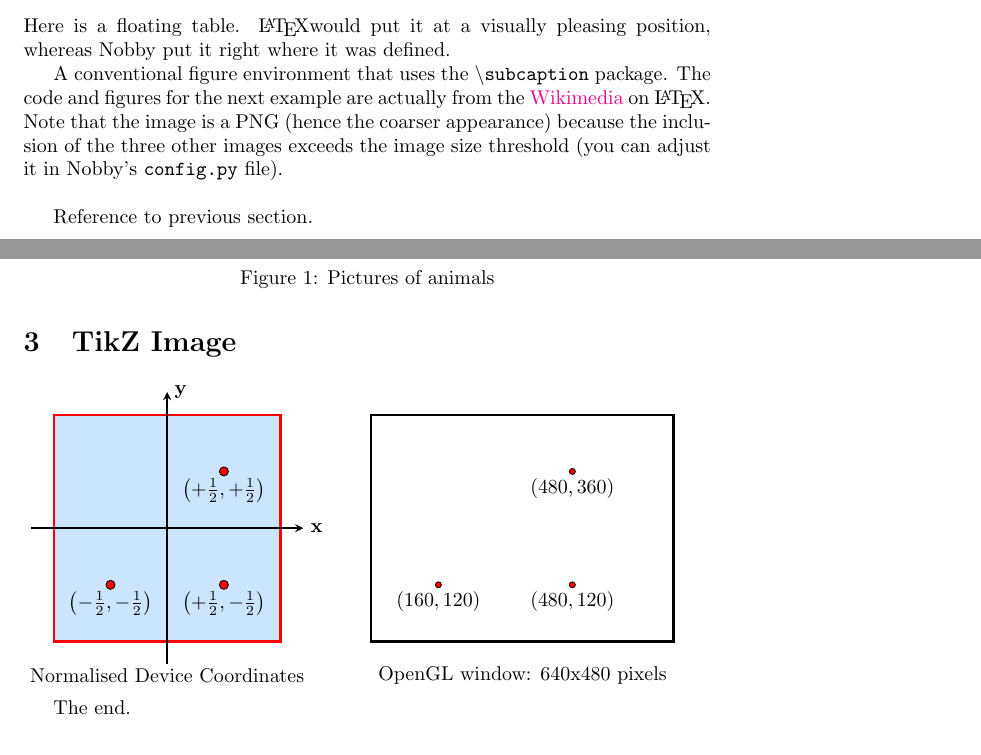
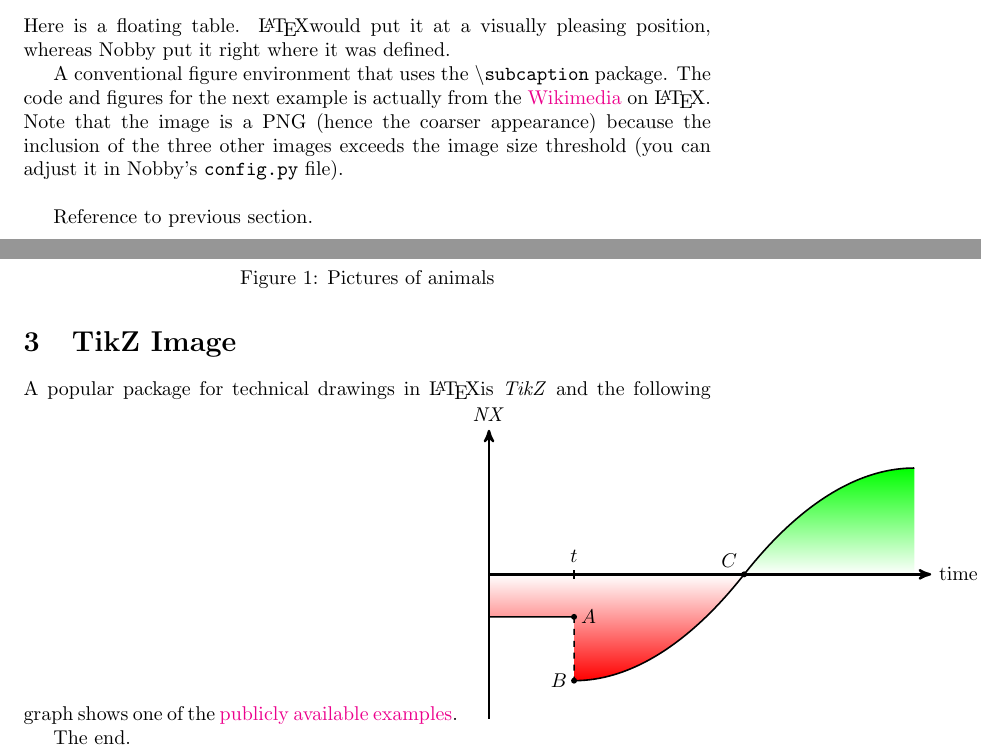
Before and after one commit to olitheolix/nobby, a LaTeX document (demo/demo.tex): two parts of pages 2 and 3 of 3, joined at a grey line, cut so that both start at the same text. Compiled offline with pdfLaTeX.

Commit message:
Added better TikZ example.

```diff
--- a/demo/demo.tex
+++ b/demo/demo.tex
@@ -5,10 +5,9 @@
 \usepackage{subcaption}
 \usepackage{url}
 \usepackage{tikz}
-\usetikzlibrary{calc,through}
+\usetikzlibrary{calc, through, arrows}
 \usepackage[latin1]{inputenc}
 \newtheorem{theorem}{Theorem}
-
 \usepackage[pdftex,bookmarks=true, pdftitle={Nobby Demo},
 pdfauthor={Oliver Nagy}, colorlinks=true,
 citecolor=black, linkcolor=black]{hyperref}
@@ -116,13 +115,11 @@ position, whereas Nobby put it right where it was defined.
 
 A conventional figure environment that uses the
 \texttt{\textbackslash{subcaption}} package. The code and figures for
-the next example are actually from the
+the next example is actually from the
 \href{http://en.wikibooks.org/wiki/LaTeX/Floats,_Figures_and_Captions}{Wikimedia}
 on \LaTeX. Note that the image is a PNG (hence the coarser appearance)
 because the inclusion of the three other images exceeds the image size
 threshold (you can adjust it in Nobby's \texttt{config.py} file).\\
-
-
 \begin{figure}
   \centering
   \begin{subfigure}[b]{0.3\textwidth}
@@ -150,35 +147,52 @@ threshold (you can adjust it in Nobby's \texttt{config.py} file).\\
 Reference to \hyperref[sec:one]{previous section}.
 
 \section{TikZ Image}
-\begin{tikzpicture}[scale=2, >=stealth]
-  \draw[very thick,fill=blue!20!white,draw=red] (-1,-1) rectangle (1,1);
-  \node[] at(0,-1.3) {Normalised Device Coordinates};
-  \node[right] at(1.8,-1.3) {OpenGL window: 640x480 pixels};
+A popular package for technical drawings in \LaTeX is \emph{TikZ} and
+the following graph shows one of the
+\href{http://www.texample.net/tikz/examples/j-curve}{publicly
+  available examples}.
+\begin{tikzpicture}[
+        %We set the scale and define some styles
+        scale=1.5,
+        axis/.style={very thick, ->, >=stealth'},
+        important line/.style={thick},
+        dashed line/.style={dashed, thick},
+        every node/.style={color=black,}
+     ]
+    % Important coordinates are defined
+    \coordinate (beg_1) at (0,-.5);
+    \coordinate (beg_2) at ($(beg_1)+(1,0)$);
+    \coordinate (dev_1) at ($(beg_2)+(0,-.75)$);
+    \coordinate (xint) at (3,0);
+    \coordinate (end) at (5,1.25);
 
-  \draw[thick,->] (-1.2,0) -- (1.2,0) node[right] {$\mvec{x}$};
-  \draw[thick,->] (0,-1.2) -- (0,1.2) node[right] {$\mvec{y}$};
-
-  \filldraw[fill=red,draw=black] (-.5,-.5) circle (0.04)
-  node[below]{$\left(-\frac{1}{2},-\frac{1}{2}\right)$};
-
-  \filldraw[fill=red,draw=black] (+.5,-.5) circle (0.04)
-  node[below]{$\left(+\frac{1}{2},-\frac{1}{2}\right)$};
-
-  \filldraw[fill=red,draw=black] (+.5,+.5) circle (0.04)
-  node[below]{$\left(+\frac{1}{2},+\frac{1}{2}\right)$};
-
-  \begin{scope}[scale=2/3,xshift=2.7cm,yshift=-1.5cm]
-    \draw[very thick] (0,0) rectangle (4,3);
-
-    \filldraw[fill=red,draw=black] (0.888, 0.75) circle (0.04)
-    node[below]{$(160, 120)$};
-
-    \filldraw[fill=red,draw=black] (2.66, 0.75) circle (0.04)
-    node[below]{$(480, 120)$};
-
-    \filldraw[fill=red,draw=black] (2.66, 2.25) circle (0.04)
-    node[below]{$(480, 360)$};
-  \end{scope}
+    %We make some nice shading to annotate different parts of the curve
+    % Everything for x<0
+    \begin{scope}
+        \shade[top color=white, bottom color=red]
+            ($(beg_2)+(0,.5)$) parabola bend (dev_1) (xint)
+            (0,0) rectangle (beg_2);
+    \end{scope}
+    %  Everything for x>0
+    \begin{scope}
+        \shade[bottom color=white, top color=green]
+            (xint) parabola bend (end) ($(end)+(0,-1.25)$);
+    \end{scope}
+    % axis
+    \draw[axis] (0,0)  -- (5.2,0) node(xline)[right] {time};
+    \draw[axis] (0,-1.7) -- (0,1.7) node(yline)[above] {$\mathit{NX}$};
+    % J curve is drawn
+    \draw[important line]
+        (beg_1) -- (beg_2)
+        (dev_1) parabola (xint)
+        (xint) parabola[bend at end] (end);
+    % coordinates are added
+    \fill[black] (beg_2) circle (1pt) node[right] {$A$};
+    \fill[black] (dev_1) circle (1pt) node[left] {$B$};
+    \fill[black] (xint) circle (1pt) node[above left] {$C$};
+    % The time of the devaluation is added
+    \draw[dashed line] (beg_2) -- (dev_1);
+    \draw[thick] (1,-1.5pt) -- (1,1.5pt) node[above] {$t$};
 \end{tikzpicture}
 
 The end.
```
